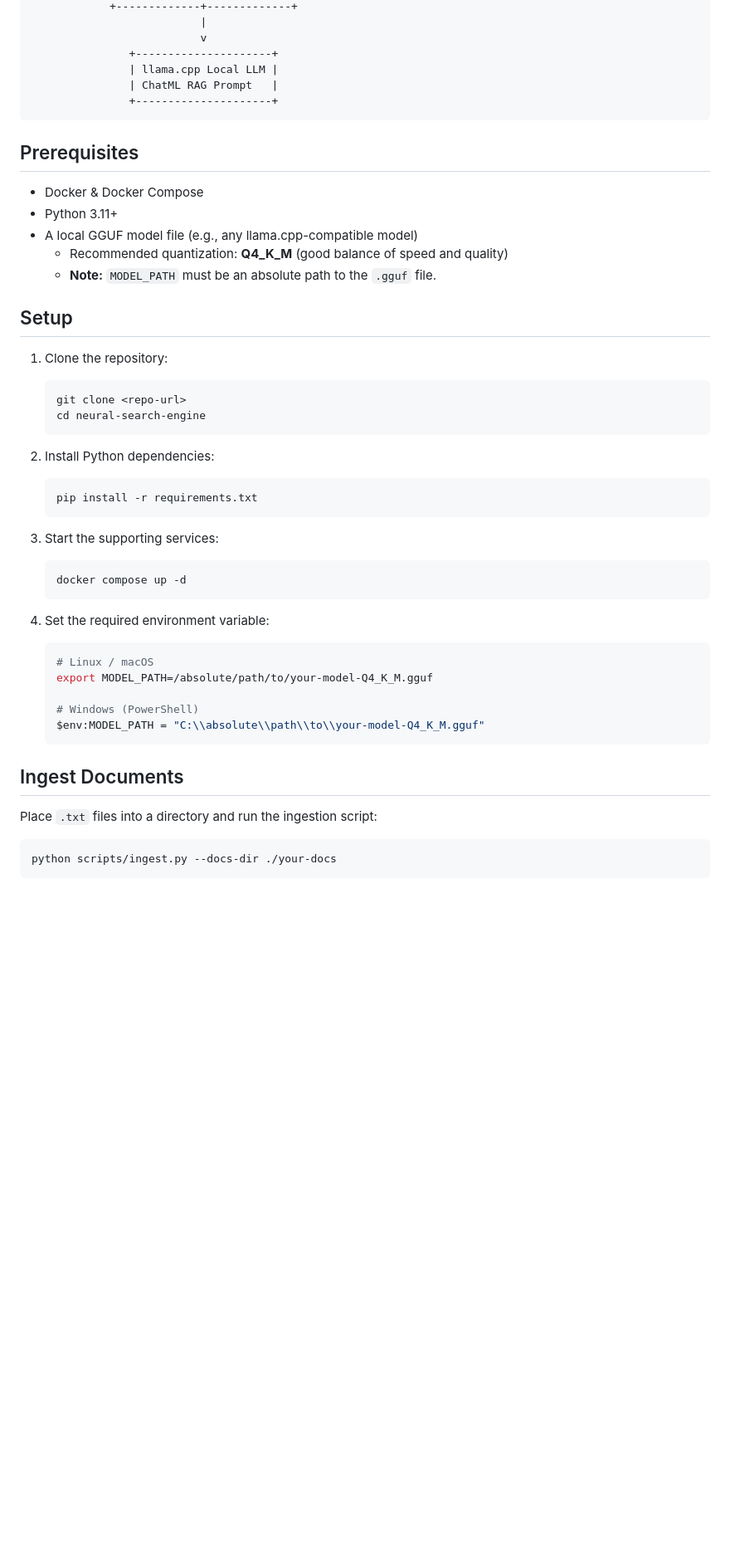
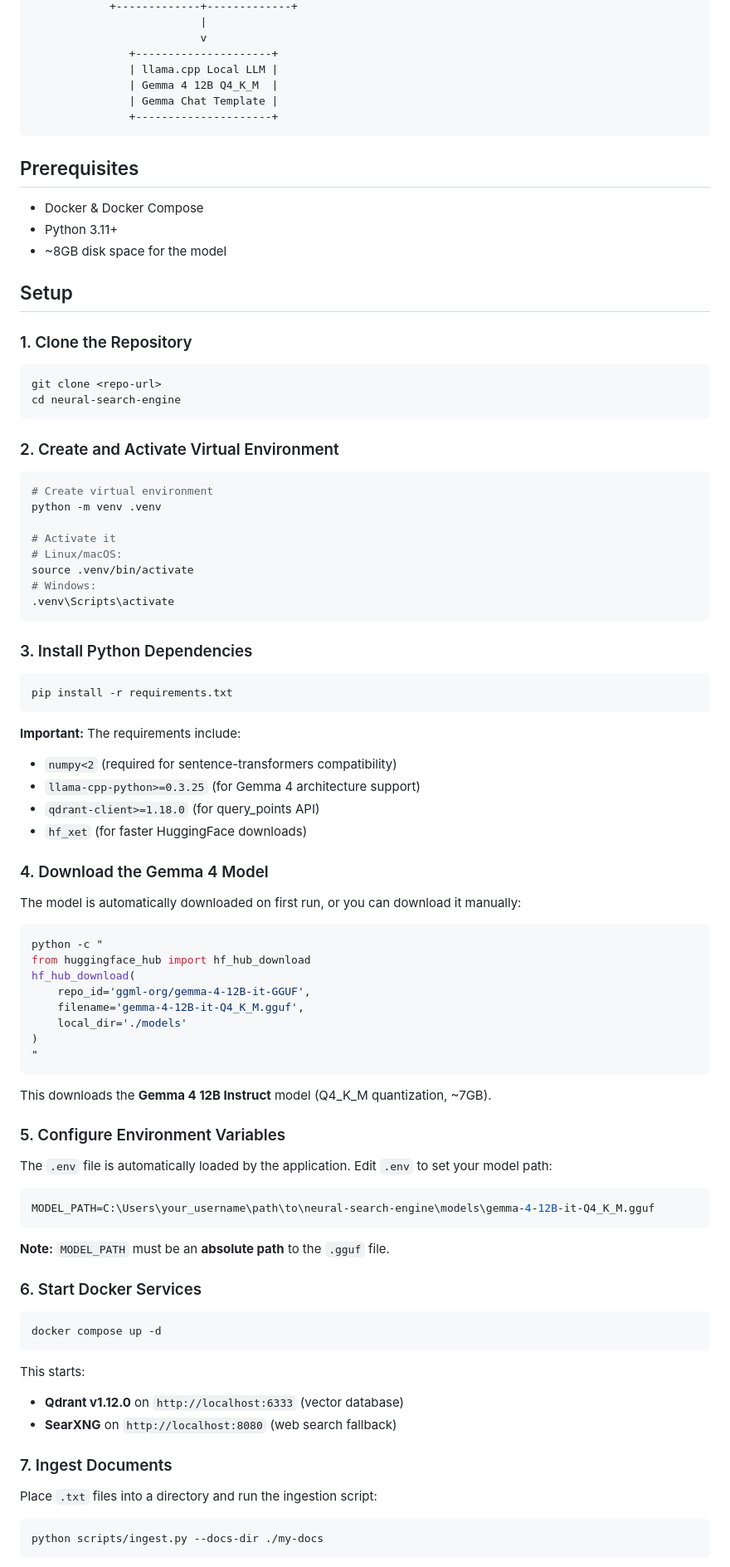
Before and after one commit to omer-ulucan/neural-search, a Markdown page: README.md, the part around one of its changes. Shown at 83% size. Rendered like a GitHub page; blank space fills up the shorter version.

Commit message:
docs: update README with Gemma 4, UI, .env auto-loading, and all fixes

````diff
--- a/README.md
+++ b/README.md
@@ -37,7 +38,8 @@ A production-ready, fully-local hybrid neural search engine that combines dense
                           v
                +---------------------+
                | llama.cpp Local LLM |
-               | ChatML RAG Prompt   |
+               | Gemma 4 12B Q4_K_M  |
+               | Gemma Chat Template |
                +---------------------+
 ```
 
@@ -45,42 +47,84 @@ A production-ready, fully-local hybrid neural search engine that combines dense
 
 - Docker & Docker Compose
 - Python 3.11+
-- A local GGUF model file (e.g., any llama.cpp-compatible model)
-  - Recommended quantization: **Q4_K_M** (good balance of speed and quality)
-  - **Note:** `MODEL_PATH` must be an absolute path to the `.gguf` file.
+- ~8GB disk space for the model
 
 ## Setup
 
-1. Clone the repository:
-   ```bash
-   git clone <repo-url>
-   cd neural-search-engine
-   ```
+### 1. Clone the Repository
 
-2. Install Python dependencies:
-   ```bash
-   pip install -r requirements.txt
-   ```
+```bash
+git clone <repo-url>
+cd neural-search-engine
+```
 
-3. Start the supporting services:
-   ```bash
-   docker compose up -d
-   ```
+### 2. Create and Activate Virtual Environment
 
-4. Set the required environment variable:
-   ```bash
-   # Linux / macOS
-   export MODEL_PATH=/absolute/path/to/your-model-Q4_K_M.gguf
+```bash
+# Create virtual environment
+python -m venv .venv
 
-   # Windows (PowerShell)
-   $env:MODEL_PATH = "C:\\absolute\\path\\to\\your-model-Q4_K_M.gguf"
-   ```
+# Activate it
+# Linux/macOS:
+source .venv/bin/activate
+# Windows:
+.venv\Scripts\activate
+```
 
-## Ingest Documents
+### 3. Install Python Dependencies
+
+```bash
+pip install -r requirements.txt
+```
+
+**Important:** The requirements include:
+- `numpy<2` (required for sentence-transformers compatibility)
+- `llama-cpp-python>=0.3.25` (for Gemma 4 architecture support)
+- `qdrant-client>=1.18.0` (for query_points API)
+- `hf_xet` (for faster HuggingFace downloads)
+
+### 4. Download the Gemma 4 Model
+
+The model is automatically downloaded on first run, or you can download it manually:
+
+```bash
+python -c "
+from huggingface_hub import hf_hub_download
+hf_hub_download(
+    repo_id='ggml-org/gemma-4-12B-it-GGUF',
+    filename='gemma-4-12B-it-Q4_K_M.gguf',
+    local_dir='./models'
+)
+"
+```
+
+This downloads the **Gemma 4 12B Instruct** model (Q4_K_M quantization, ~7GB).
+
+### 5. Configure Environment Variables
+
+The `.env` file is automatically loaded by the application. Edit `.env` to set your model path:
+
+```env
+MODEL_PATH=C:\Users\your_username\path\to\neural-search-engine\models\gemma-4-12B-it-Q4_K_M.gguf
+```
+
+**Note:** `MODEL_PATH` must be an **absolute path** to the `.gguf` file.
+
+### 6. Start Docker Services
+
+```bash
+docker compose up -d
+```
+
+This starts:
+- **Qdrant v1.12.0** on `http://localhost:6333` (vector database)
+- **SearXNG** on `http://localhost:8080` (web search fallback)
+
+### 7. Ingest Documents
 
 Place `.txt` files into a directory and run the ingestion script:
 
 ```bash
-python scripts/ingest.py --docs-dir ./your-docs
+python scripts/ingest.py --docs-dir ./my-docs
 ```
 
````
Also changed, not shown: other parts of README.md (+115 -14 lines).
